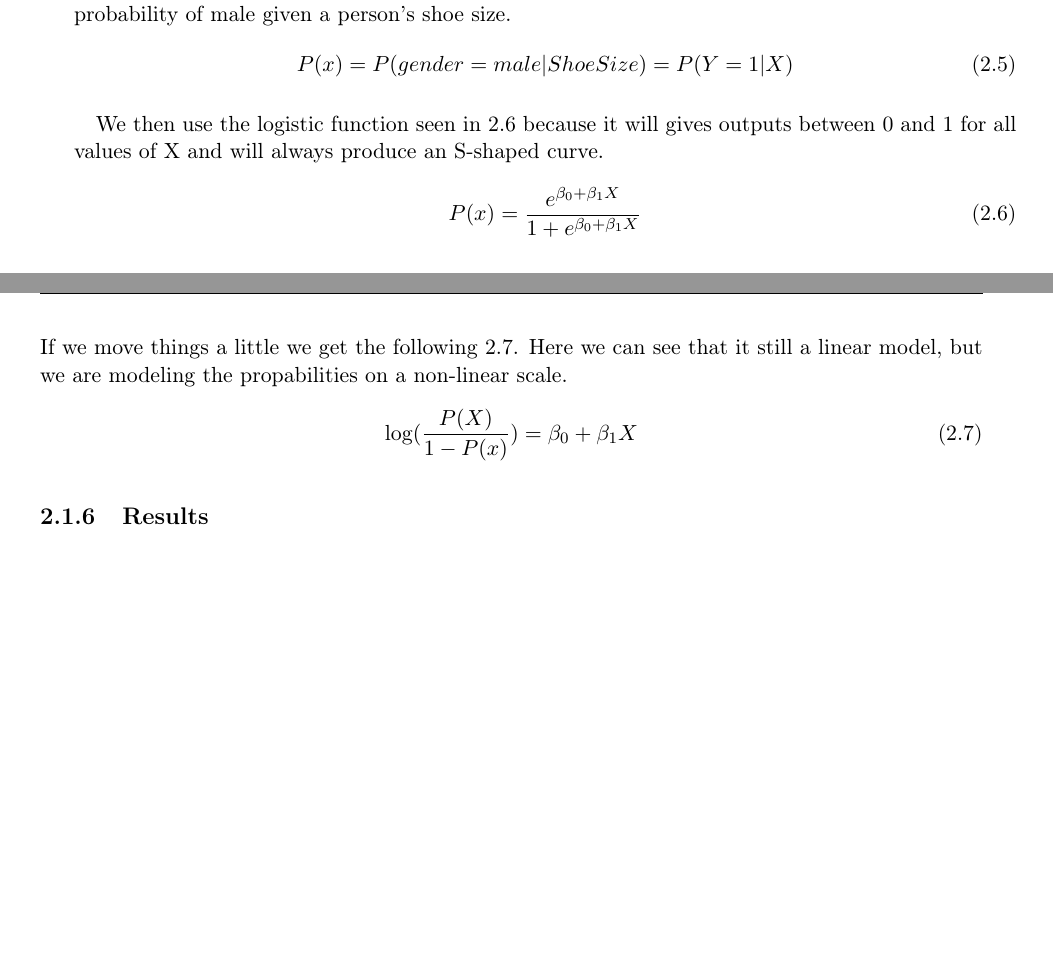
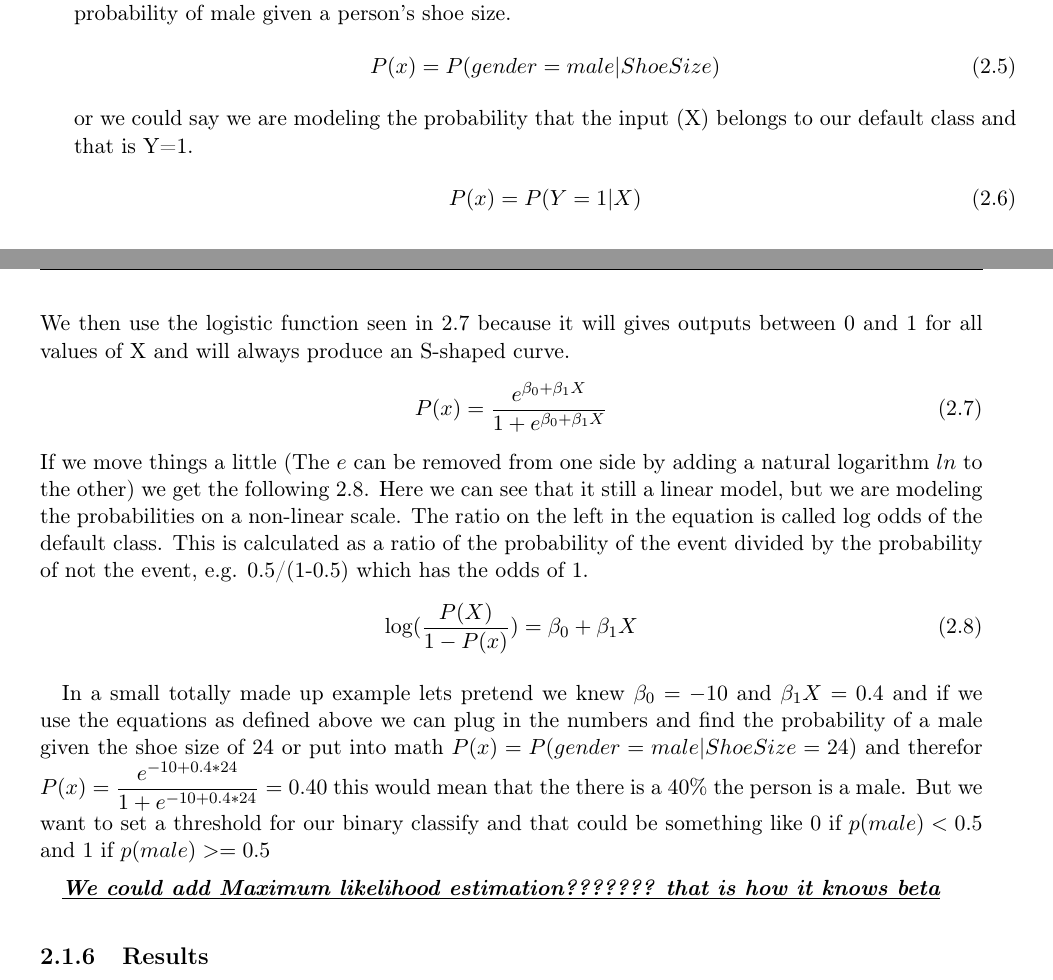
Before and after one commit to entvex/DecisionSupportSystems, a LaTeX book (Report/report.tex, which reads Report/regression/logisticRegression/logisticRegression.tex): two parts of pages 8 and 9 of 28 before the commit and two parts of pages 8 and 9 of 30 after it, joined at a grey line, cut so that both start at the same text, the shorter picture padded with empty space. Compiled offline with pdfLaTeX.

Commit message:
More Logistic Regression
More Logistic Regression

```diff
--- a/Report/regression/logisticRegression/logisticRegression.tex
+++ b/Report/regression/logisticRegression/logisticRegression.tex
@@ -3,17 +3,25 @@ We sometimes want to classify a response variable that has two classes. Examples
 \subsection{Theory}
 So we want to model the probability of the default class. If we are modeling people’s gender as male or female based on their shoe size, then the first class could be male and could be written as the probability of male given a person’s shoe size.
 \begin{align}\label{fo:logit}
-P(x) = P(gender=male|ShoeSize) = P(Y=1|X)
+P(x) = P(gender=male|ShoeSize)
 \end{align}
-
+or we could say we are modeling the probability that the input (X) belongs to our default class and that is Y=1.
+\begin{align}\label{fo:probability}
+P(x) = P(Y=1|X)
+\end{align}
 We then use the logistic function seen in \ref{fo:LogisticFunction} because it will gives outputs between 0 and 1 for all values of X and will always produce an S-shaped curve.
 \begin{align}\label{fo:LogisticFunction}
 P(x) = \dfrac{ e^{\beta_0 + \beta_1 X}}{  1 + e^{\beta_0 + \beta_1 X}}
 \end{align}
- If we move things a little we get the following \ref{fo:logit}. Here we can see that it still a linear model, but we are modeling the propabilities on a non-linear scale.
-\begin{align}\label{fo:logit}
+If we move things a little (The $e$ can be removed from one side by adding a natural logarithm $ln$ to the other) we get the following \ref{fo:logit}. Here we can see that it still a linear model, but we are modeling the probabilities on a non-linear scale.
+The ratio on the left in the equation is called log odds of the default class. This is calculated as a ratio of the probability of the event divided by the probability of not the event, e.g. 0.5/(1-0.5) which has the odds of 1.
+ \begin{align}\label{fo:logit}
 \log( \dfrac{ P(X)}{1-P(x)} ) = \beta_0 + \beta_1 X
 \end{align}
+
+In a small totally made up example lets pretend we knew $\beta_0 = -10 $ and $ \beta_1 X = 0.4 $ and if we use the equations as defined above we can plug in the numbers and find the probability of a male given the shoe size of 24 or put into math $P(x) = P(gender=male|ShoeSize=24)$ and therefor $P(x) = \dfrac{ e^{-10 + 0.4*24}}{1 + e^{-10 + 0.4*24}} = 0.40$ this would mean that the there is a 40\% the person is a male. But we want to set a threshold for our binary classify and that could be something like $0$ if $p(male) < 0.5$ and $1$ if $ p(male) >= 0.5$
+
+\textit{\textbf{\underline{We could add Maximum likelihood estimation??????? that is how it knows beta}}}
 
 \subsection{Results}
 In lab 4.6.1 + 4.6.2 we look at stock market data and we will try to predict if the market goes up or down base on the Daily percentage returns for stock index between 2001 and 2005.
```
Also changed, not shown: Report/discriminantAnalysis/linearDiscriminantAnalysis/linearDiscriminantAnalysis.tex (+3 -0 lines), Report/report.tex (+0 -1 lines).
